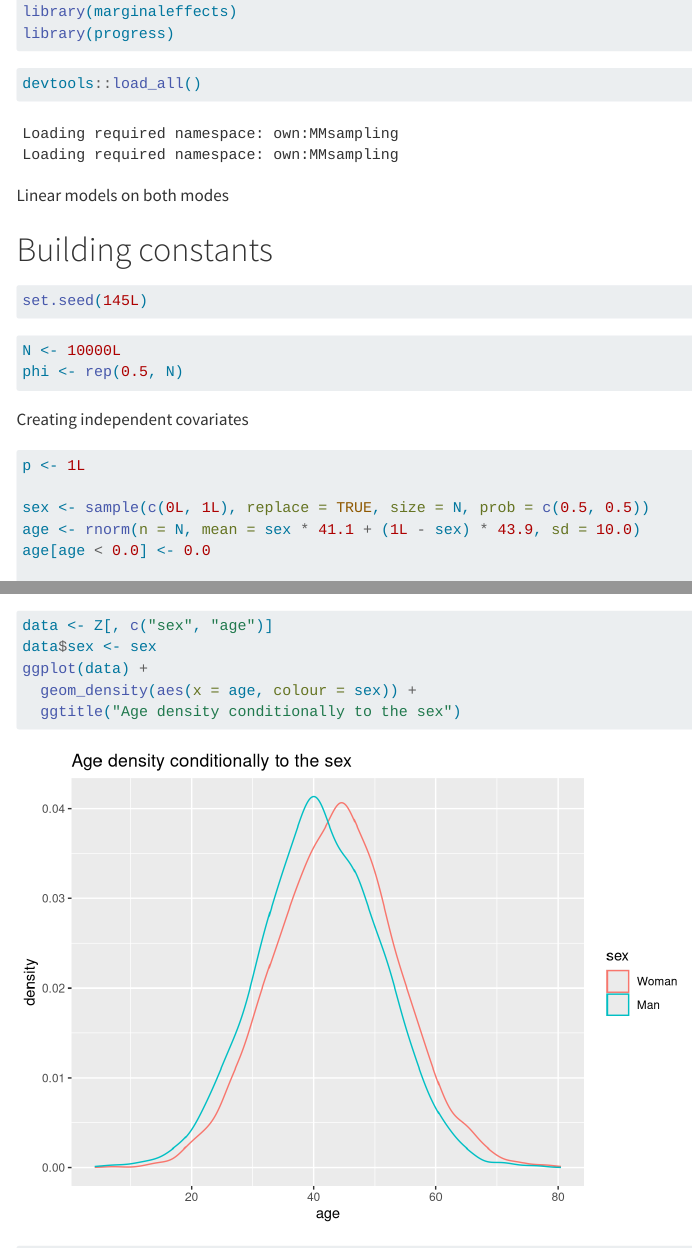
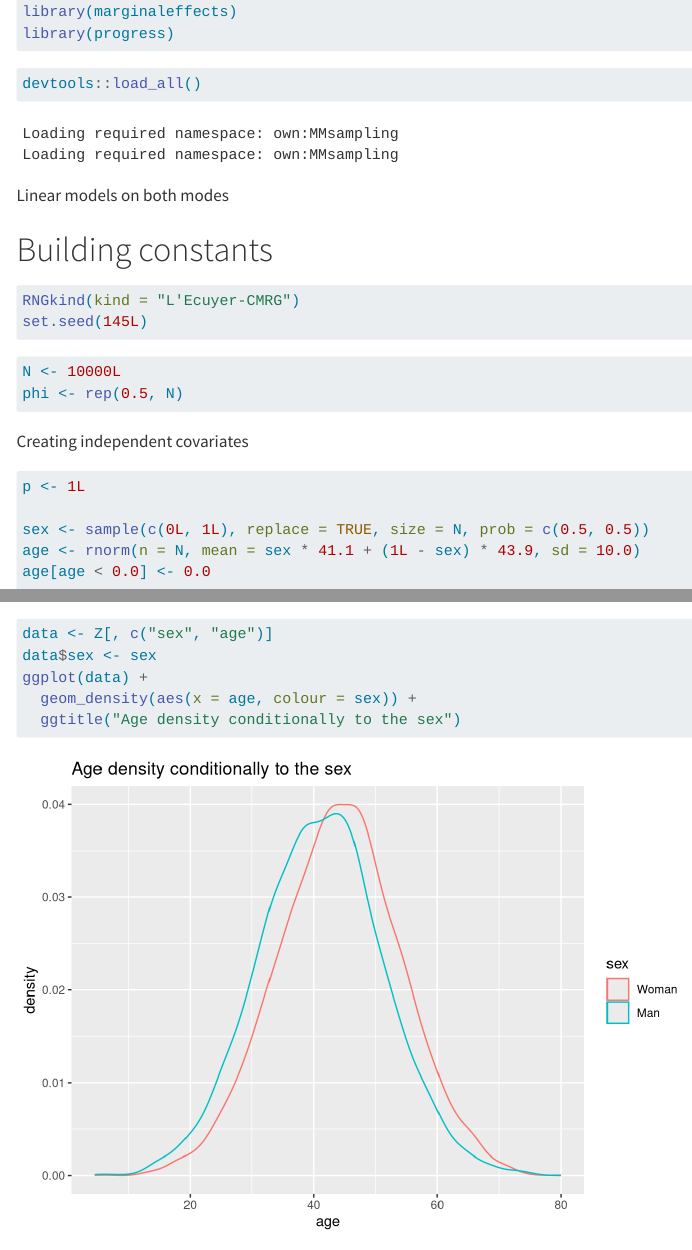
Before and after one commit to atero18/MMsampling, a Quarto document (sim/test_estim_BM.qmd): the page in a window 1100 px wide, from 370 px down, and a second part further down, joined at a grey line. Rendered offline with R 4.5, knitr and Pandoc in place of Quarto, with nearby package versions; menus at the side of the page are left out; long lines of code are wrapped.

Commit message:
Change of RNG

````diff
--- a/sim/test_estim_BM.qmd
+++ b/sim/test_estim_BM.qmd
@@ -44,6 +44,7 @@ Linear models on both modes
 # Building constants
 
 ```{r}
+RNGkind(kind = "L'Ecuyer-CMRG")
 set.seed(145L)
 ```
 
````
